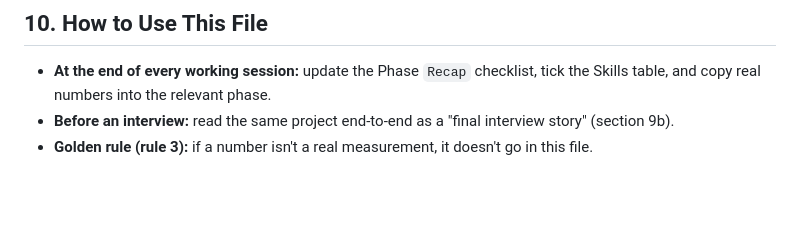
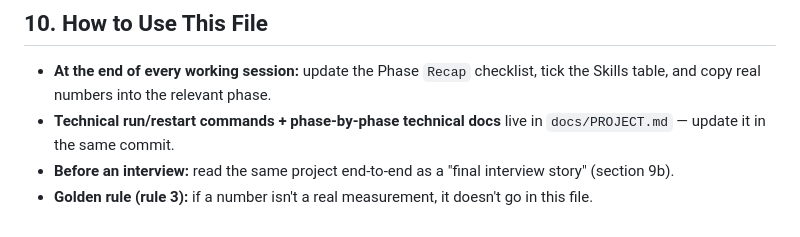
Before and after one commit to mohammadyakub-ai/modelops-platform, a Markdown page: PROJECT_RECAP.md, the part around the change. Rendered like a GitHub page; blank space fills up the shorter version.

```diff
--- a/PROJECT_RECAP.md
+++ b/PROJECT_RECAP.md
@@ -350,6 +350,8 @@ accuracy, drift numbers) → Reflection (what I'd improve).
 
 - **At the end of every working session:** update the Phase `Recap` checklist, tick
   the Skills table, and copy real numbers into the relevant phase.
+- **Technical run/restart commands + phase-by-phase technical docs** live in
+  `docs/PROJECT.md` — update it in the same commit.
 - **Before an interview:** read the same project end-to-end as a "final interview
   story" (section 9b).
 - **Golden rule (rule 3):** if a number isn't a real measurement, it doesn't go in
```
Also changed, not shown: README.md (+1 -0 lines), docs/PROJECT.md (added, +250 -0 lines).
